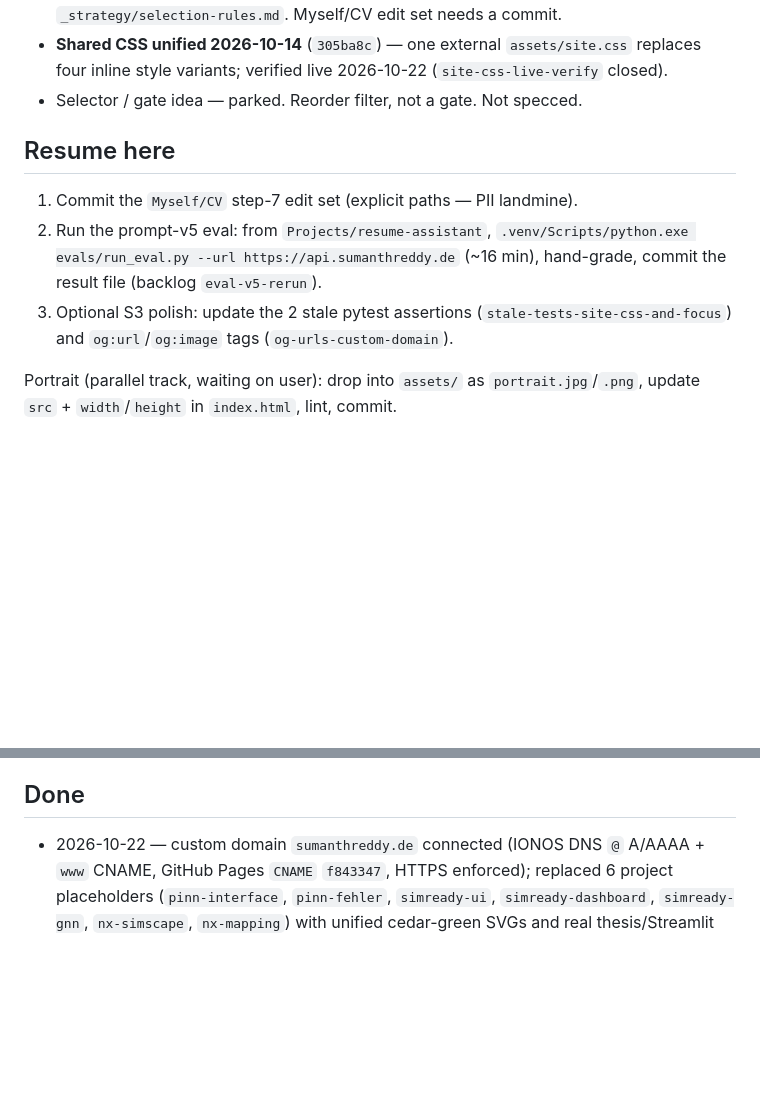
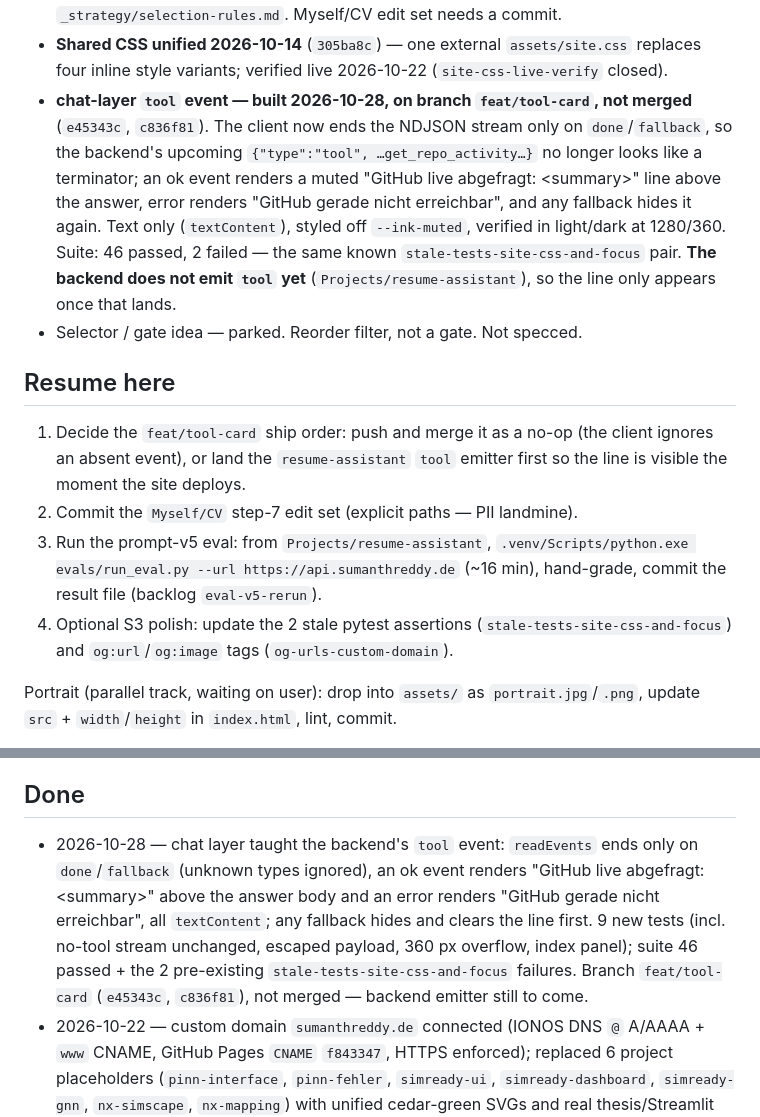
Before and after one commit to Sumanthreddy-DE/Sumanthreddy-DE.github.io, a Markdown page: STATE.md, 2 parts joined by grey strips. Rendered like a GitHub page; blank space fills up the shorter version.

Commit message:
docs(state): record the chat tool-event branch and its ship-order decision

```diff
--- a/STATE.md
+++ b/STATE.md
@@ -36,15 +36,27 @@ German portfolio), and an "ask me anything" chat layer grounded in the CV
   Anschreiben in `_strategy/selection-rules.md`. Myself/CV edit set needs a commit.
 - **Shared CSS unified 2026-10-14** (`305ba8c`) — one external `assets/site.css`
   replaces four inline style variants; verified live 2026-10-22 (`site-css-live-verify` closed).
+- **chat-layer `tool` event — built 2026-10-28, on branch `feat/tool-card`, not merged**
+  (`e45343c`, `c836f81`). The client now ends the NDJSON stream only on `done`/`fallback`,
+  so the backend's upcoming `{"type":"tool", …get_repo_activity…}` no longer looks like a
+  terminator; an ok event renders a muted "GitHub live abgefragt: \<summary\>" line above the
+  answer, error renders "GitHub gerade nicht erreichbar", and any fallback hides it again.
+  Text only (`textContent`), styled off `--ink-muted`, verified in light/dark at 1280/360.
+  Suite: 46 passed, 2 failed — the same known `stale-tests-site-css-and-focus` pair.
+  **The backend does not emit `tool` yet** (`Projects/resume-assistant`), so the line only
+  appears once that lands.
 - Selector / gate idea — parked. Reorder filter, not a gate. Not specced.
 
 ## Resume here
 
-1. Commit the `Myself/CV` step-7 edit set (explicit paths — PII landmine).
-2. Run the prompt-v5 eval: from `Projects/resume-assistant`,
+1. Decide the `feat/tool-card` ship order: push and merge it as a no-op (the client
+   ignores an absent event), or land the `resume-assistant` `tool` emitter first so the
+   line is visible the moment the site deploys.
+2. Commit the `Myself/CV` step-7 edit set (explicit paths — PII landmine).
+3. Run the prompt-v5 eval: from `Projects/resume-assistant`,
    `.venv/Scripts/python.exe evals/run_eval.py --url https://api.sumanthreddy.de`
    (~16 min), hand-grade, commit the result file (backlog `eval-v5-rerun`).
-3. Optional S3 polish: update the 2 stale pytest assertions (`stale-tests-site-css-and-focus`) and `og:url`/`og:image` tags (`og-urls-custom-domain`).
+4. Optional S3 polish: update the 2 stale pytest assertions (`stale-tests-site-css-and-focus`) and `og:url`/`og:image` tags (`og-urls-custom-domain`).
 
 Portrait (parallel track, waiting on user): drop into `assets/` as `portrait.jpg`/`.png`, update `src` + `width`/`height` in `index.html`, lint, commit.
 
@@ -84,6 +96,13 @@ Live plans: chat spec (v4 block) + `docs/exec-plans/active/2026-10-09-chat-layer
 
 ## Done
 
+- 2026-10-28 — chat layer taught the backend's `tool` event: `readEvents` ends only on
+  `done`/`fallback` (unknown types ignored), an ok event renders "GitHub live abgefragt:
+  \<summary\>" above the answer body and an error renders "GitHub gerade nicht erreichbar",
+  all `textContent`; any fallback hides and clears the line first. 9 new tests
+  (incl. no-tool stream unchanged, escaped payload, 360 px overflow, index panel);
+  suite 46 passed + the 2 pre-existing `stale-tests-site-css-and-focus` failures.
+  Branch `feat/tool-card` (`e45343c`, `c836f81`), not merged — backend emitter still to come.
 - 2026-10-22 — custom domain `sumanthreddy.de` connected (IONOS DNS `@` A/AAAA + `www` CNAME, GitHub Pages `CNAME` `f843347`, HTTPS enforced); replaced 6 project placeholders (`pinn-interface`, `pinn-fehler`, `simready-ui`, `simready-dashboard`, `simready-gnn`, `nx-simscape`, `nx-mapping`) with unified cedar-green SVGs and real thesis/Streamlit plates, expanded PINN & SimReady case studies, aligned case-study text to 780 px, removed duplicate homepage images, and linked project headings (`30950e5`); added `https://sumanthreddy.de` to `resume-assistant` CORS (`36d3803`), deployed on VPS, and verified live chatbot streaming; closed `site-css-live-verify` (`dc2518d`)
 - 2026-10-14 — backlog day: anny-link-404, chat-panel-focus, state-md-private-path,
   eval-prescreen-nie closed; prompt v5 (document-voice ban) committed, deployed to
```
Also changed, not shown: other parts of STATE.md (+1 -1 lines).
